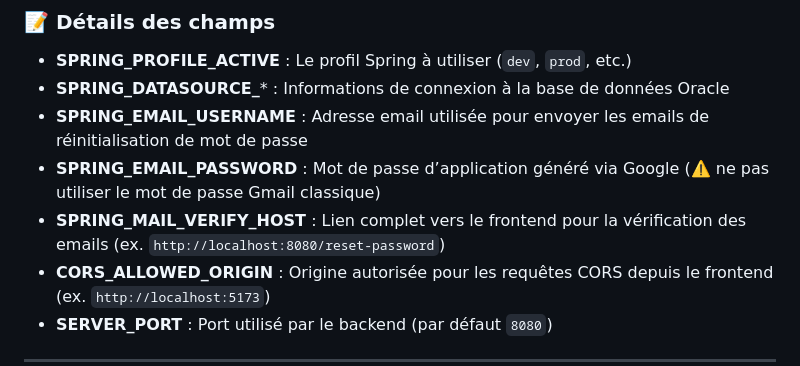
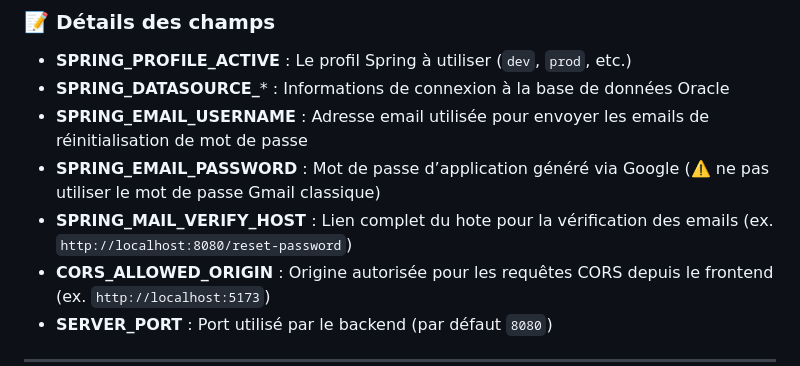
Before and after one commit to AbderaoufSouissi/Dynamic-IVR-Manager, a Markdown page: README.md, the part around the change. Rendered like a GitHub page.

Commit message:
Modification de README.md

```diff
--- a/README.md
+++ b/README.md
@@ -115,7 +115,7 @@ SERVER_PORT=8080
 - **SPRING_DATASOURCE_*** : Informations de connexion à la base de données Oracle
 - **SPRING_EMAIL_USERNAME** : Adresse email utilisée pour envoyer les emails de réinitialisation de mot de passe
 - **SPRING_EMAIL_PASSWORD** : Mot de passe d’application généré via Google (⚠️ ne pas utiliser le mot de passe Gmail classique)
-- **SPRING_MAIL_VERIFY_HOST** : Lien complet vers le frontend pour la vérification des emails (ex. `http://localhost:8080/reset-password`)
+- **SPRING_MAIL_VERIFY_HOST** : Lien complet du hote pour la vérification des emails (ex. `http://localhost:8080/reset-password`)
 - **CORS_ALLOWED_ORIGIN** : Origine autorisée pour les requêtes CORS depuis le frontend (ex. `http://localhost:5173`)
 - **SERVER_PORT** : Port utilisé par le backend (par défaut `8080`)
 
```
